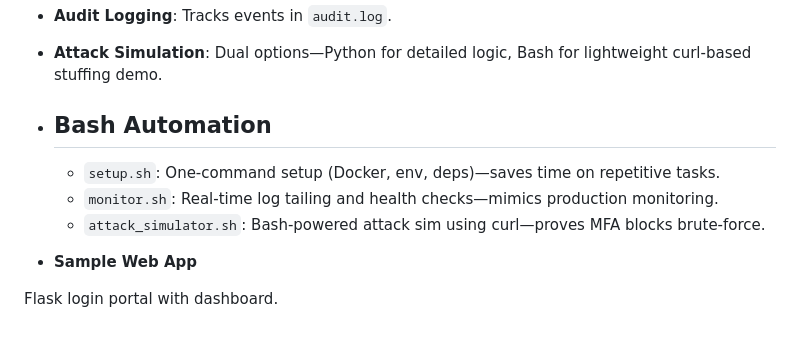
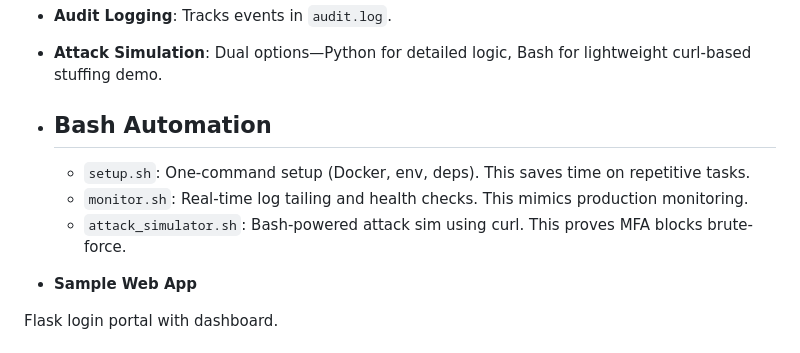
Before and after one commit to sortlight/IAM-MFA-system, a Markdown page: README.md, the part around the change. Drawn GitHub-style.

```diff
--- a/README.md
+++ b/README.md
@@ -17,9 +17,9 @@ To strengthen this project and make it more practical, I decided to add a few Ba
 - **Attack Simulation**: Dual options—Python for detailed logic, Bash for lightweight curl-based stuffing demo.
 
 - ## Bash Automation
-  - `setup.sh`: One-command setup (Docker, env, deps)—saves time on repetitive tasks.
-  - `monitor.sh`: Real-time log tailing and health checks—mimics production monitoring.
-  - `attack_simulator.sh`: Bash-powered attack sim using curl—proves MFA blocks brute-force.
+  - `setup.sh`: One-command setup (Docker, env, deps). This saves time on repetitive tasks.
+  - `monitor.sh`: Real-time log tailing and health checks. This mimics production monitoring.
+  - `attack_simulator.sh`: Bash-powered attack sim using curl. This proves MFA blocks brute-force.
 
 - **Sample Web App**
 
```
